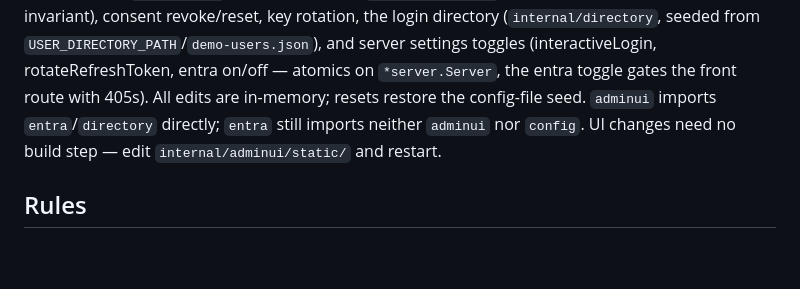
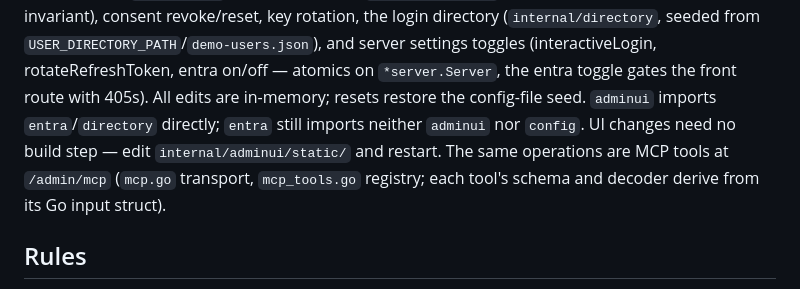
Before and after one commit to andychoi/mock-oidc, a Markdown page: CLAUDE.md, the part around the change. Drawn GitHub-style; blank space fills up the shorter version.

```diff
--- a/CLAUDE.md
+++ b/CLAUDE.md
@@ -34,6 +34,8 @@ toggles (interactiveLogin, rotateRefreshToken, entra on/off — atomics on `*ser
 entra toggle gates the front route with 405s). All edits are in-memory; resets restore the
 config-file seed. `adminui` imports `entra`/`directory` directly; `entra` still imports neither
 `adminui` nor `config`. UI changes need no build step — edit `internal/adminui/static/` and restart.
+The same operations are MCP tools at `/admin/mcp` (`mcp.go` transport, `mcp_tools.go` registry; each
+tool's schema and decoder derive from its Go input struct).
 
 ## Rules
 
```
Also changed, not shown: README.md (+27 -0 lines).
